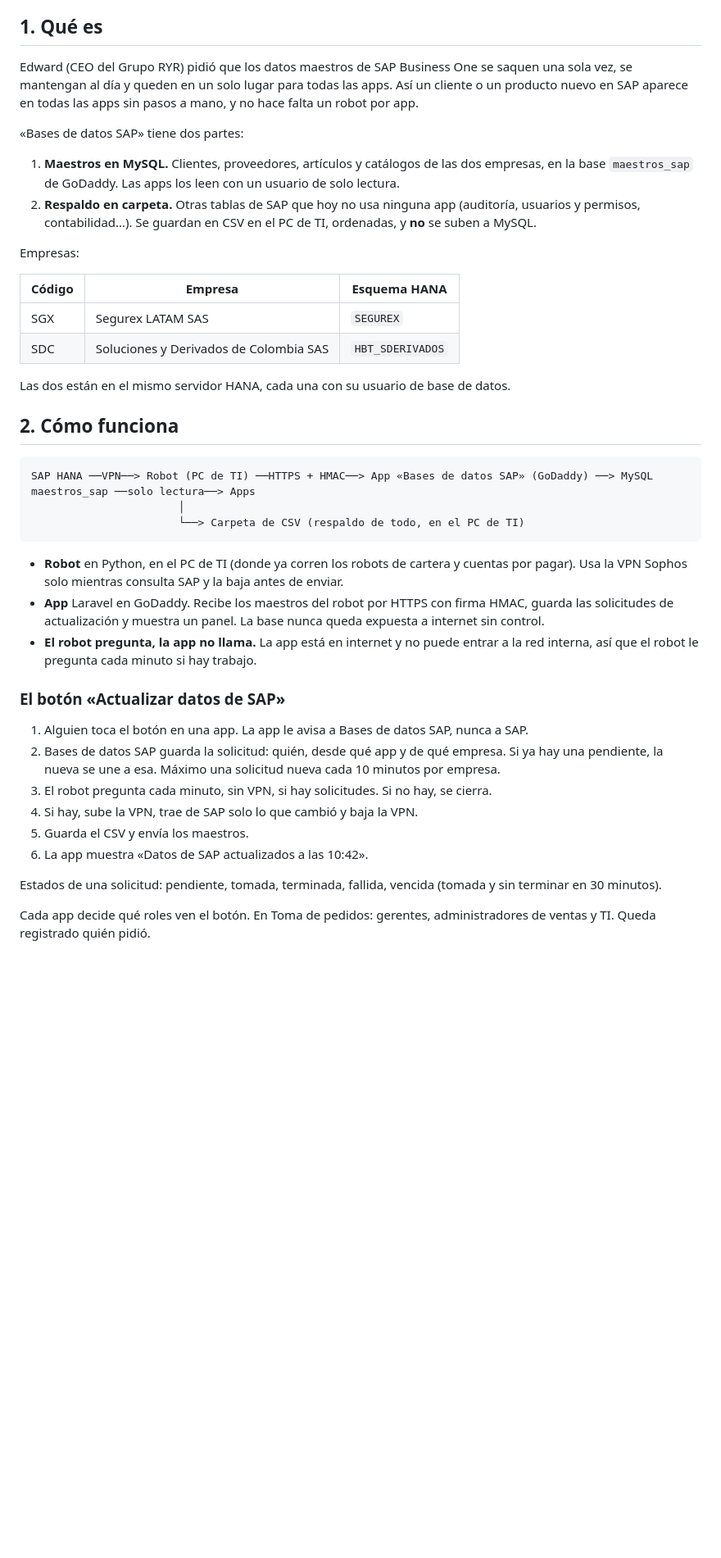
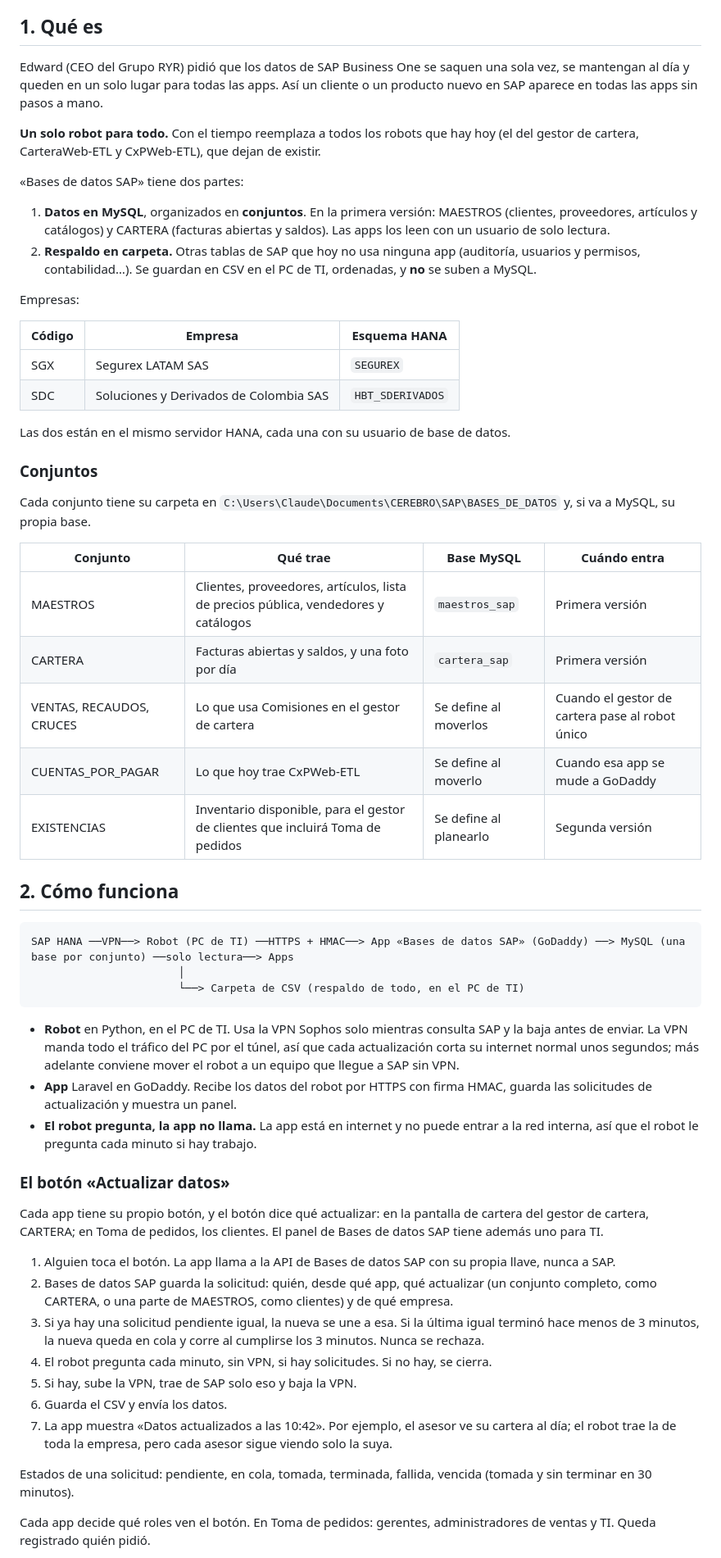
Before and after one commit to GrupoRyR/bases-datos-sap, a Markdown page: docs/plan-bases-sap.md, the part around one of its changes. Shown at 82% size. Drawn GitHub-style; blank space fills up the shorter version.

Commit message:
docs: add the cartera dataset and one robot for every app

````diff
--- a/docs/plan-bases-sap.md
+++ b/docs/plan-bases-sap.md
@@ -4,11 +4,13 @@ Fuente de verdad del proyecto. Lo aprobó el usuario (TI, Segurex) el 23 de octu
 
 ## 1. Qué es
 
-Edward (CEO del Grupo RYR) pidió que los datos maestros de SAP Business One se saquen una sola vez, se mantengan al día y queden en un solo lugar para todas las apps. Así un cliente o un producto nuevo en SAP aparece en todas las apps sin pasos a mano, y no hace falta un robot por app.
+Edward (CEO del Grupo RYR) pidió que los datos de SAP Business One se saquen una sola vez, se mantengan al día y queden en un solo lugar para todas las apps. Así un cliente o un producto nuevo en SAP aparece en todas las apps sin pasos a mano.
+
+**Un solo robot para todo.** Con el tiempo reemplaza a todos los robots que hay hoy (el del gestor de cartera, CarteraWeb-ETL y CxPWeb-ETL), que dejan de existir.
 
 «Bases de datos SAP» tiene dos partes:
 
-1. **Maestros en MySQL.** Clientes, proveedores, artículos y catálogos de las dos empresas, en la base `maestros_sap` de GoDaddy. Las apps los leen con un usuario de solo lectura.
+1. **Datos en MySQL**, organizados en **conjuntos**. En la primera versión: MAESTROS (clientes, proveedores, artículos y catálogos) y CARTERA (facturas abiertas y saldos). Las apps los leen con un usuario de solo lectura.
 2. **Respaldo en carpeta.** Otras tablas de SAP que hoy no usa ninguna app (auditoría, usuarios y permisos, contabilidad…). Se guardan en CSV en el PC de TI, ordenadas, y **no** se suben a MySQL.
 
 Empresas:
@@ -20,27 +22,42 @@ Empresas:
 
 Las dos están en el mismo servidor HANA, cada una con su usuario de base de datos.
 
+### Conjuntos
+
+Cada conjunto tiene su carpeta en `C:\Users\Claude\Documents\CEREBRO\SAP\BASES_DE_DATOS` y, si va a MySQL, su propia base.
+
+| Conjunto | Qué trae | Base MySQL | Cuándo entra |
+|---|---|---|---|
+| MAESTROS | Clientes, proveedores, artículos, lista de precios pública, vendedores y catálogos | `maestros_sap` | Primera versión |
+| CARTERA | Facturas abiertas y saldos, y una foto por día | `cartera_sap` | Primera versión |
+| VENTAS, RECAUDOS, CRUCES | Lo que usa Comisiones en el gestor de cartera | Se define al moverlos | Cuando el gestor de cartera pase al robot único |
+| CUENTAS_POR_PAGAR | Lo que hoy trae CxPWeb-ETL | Se define al moverlo | Cuando esa app se mude a GoDaddy |
+| EXISTENCIAS | Inventario disponible, para el gestor de clientes que incluirá Toma de pedidos | Se define al planearlo | Segunda versión |
+
 ## 2. Cómo funciona
 
 ```text
-SAP HANA ──VPN──> Robot (PC de TI) ──HTTPS + HMAC──> App «Bases de datos SAP» (GoDaddy) ──> MySQL maestros_sap ──solo lectura──> Apps
+SAP HANA ──VPN──> Robot (PC de TI) ──HTTPS + HMAC──> App «Bases de datos SAP» (GoDaddy) ──> MySQL (una base por conjunto) ──solo lectura──> Apps
                        │
                        └──> Carpeta de CSV (respaldo de todo, en el PC de TI)
 ```
 
-- **Robot** en Python, en el PC de TI (donde ya corren los robots de cartera y cuentas por pagar). Usa la VPN Sophos solo mientras consulta SAP y la baja antes de enviar.
-- **App** Laravel en GoDaddy. Recibe los maestros del robot por HTTPS con firma HMAC, guarda las solicitudes de actualización y muestra un panel. La base nunca queda expuesta a internet sin control.
+- **Robot** en Python, en el PC de TI. Usa la VPN Sophos solo mientras consulta SAP y la baja antes de enviar. La VPN manda todo el tráfico del PC por el túnel, así que cada actualización corta su internet normal unos segundos; más adelante conviene mover el robot a un equipo que llegue a SAP sin VPN.
+- **App** Laravel en GoDaddy. Recibe los datos del robot por HTTPS con firma HMAC, guarda las solicitudes de actualización y muestra un panel.
 - **El robot pregunta, la app no llama.** La app está en internet y no puede entrar a la red interna, así que el robot le pregunta cada minuto si hay trabajo.
 
-### El botón «Actualizar datos de SAP»
+### El botón «Actualizar datos»
 
-1. Alguien toca el botón en una app. La app le avisa a Bases de datos SAP, nunca a SAP.
-2. Bases de datos SAP guarda la solicitud: quién, desde qué app y de qué empresa. Si ya hay una pendiente, la nueva se une a esa. Máximo una solicitud nueva cada 10 minutos por empresa.
-3. El robot pregunta cada minuto, sin VPN, si hay solicitudes. Si no hay, se cierra.
-4. Si hay, sube la VPN, trae de SAP solo lo que cambió y baja la VPN.
-5. Guarda el CSV y envía los maestros.
-6. La app muestra «Datos de SAP actualizados a las 10:42».
+Cada app tiene su propio botón, y el botón dice qué actualizar: en la pantalla de cartera del gestor de cartera, CARTERA; en Toma de pedidos, los clientes. El panel de Bases de datos SAP tiene además uno para TI.
 
-Estados de una solicitud: pendiente, tomada, terminada, fallida, vencida (tomada y sin terminar en 30 minutos).
+1. Alguien toca el botón. La app llama a la API de Bases de datos SAP con su propia llave, nunca a SAP.
+2. Bases de datos SAP guarda la solicitud: quién, desde qué app, qué actualizar (un conjunto completo, como CARTERA, o una parte de MAESTROS, como clientes) y de qué empresa.
+3. Si ya hay una solicitud pendiente igual, la nueva se une a esa. Si la última igual terminó hace menos de 3 minutos, la nueva queda en cola y corre al cumplirse los 3 minutos. Nunca se rechaza.
+4. El robot pregunta cada minuto, sin VPN, si hay solicitudes. Si no hay, se cierra.
+5. Si hay, sube la VPN, trae de SAP solo eso y baja la VPN.
+6. Guarda el CSV y envía los datos.
+7. La app muestra «Datos actualizados a las 10:42». Por ejemplo, el asesor ve su cartera al día; el robot trae la de toda la empresa, pero cada asesor sigue viendo solo la suya.
+
+Estados de una solicitud: pendiente, en cola, tomada, terminada, fallida, vencida (tomada y sin terminar en 30 minutos).
 
 Cada app decide qué roles ven el botón. En Toma de pedidos: gerentes, administradores de ventas y TI. Queda registrado quién pidió.
````
Also changed, not shown: other parts of docs/plan-bases-sap.md (+38 -23 lines).
